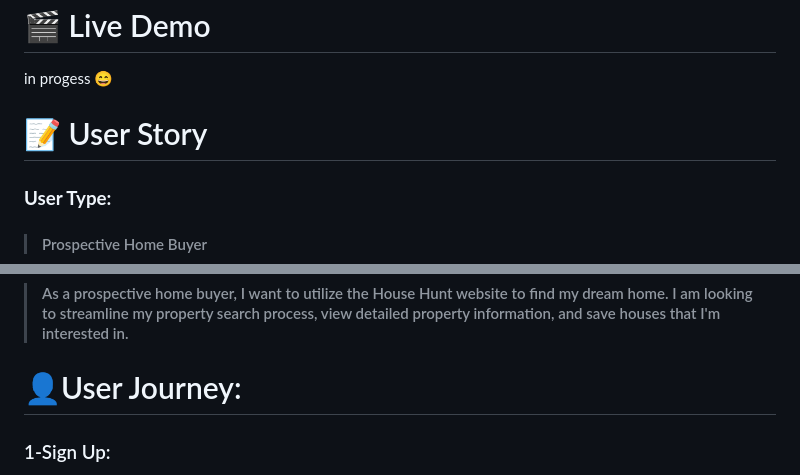
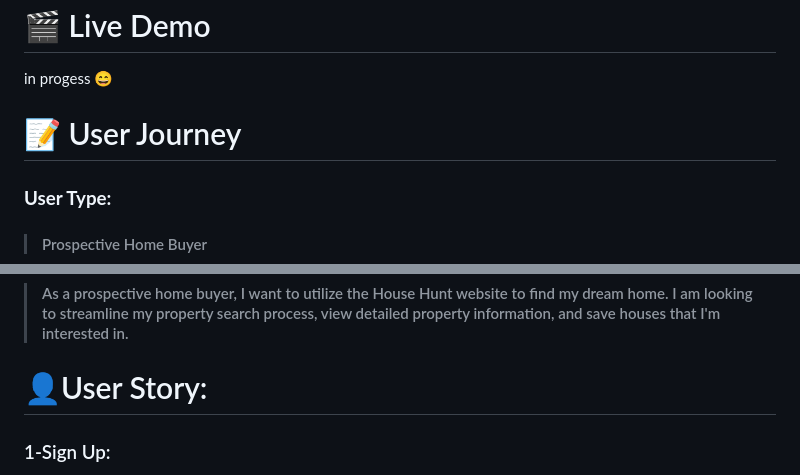
Before and after one commit to Mai-Zourob/House-Hunting-Haven, a Markdown page: README.md, 2 parts joined by grey strips. GitHub-like rendering.

```diff
--- a/README.md
+++ b/README.md
@@ -22,7 +22,7 @@
 in progess :smile:
 
 
-# 📝 User Story
+# 📝 User Journey
 ### **User Type:**
 >#### Prospective Home Buyer
 
@@ -33,7 +33,7 @@ in progess :smile:
 >#### As a prospective home buyer, I want to utilize the House Hunt website to find my dream home. I am looking to streamline my property search process, view detailed property information, and save houses that I'm interested in.
 
 
-# 👤User Journey:
+# 👤User Story:
 
 ### 1-Sign Up:
 
```
